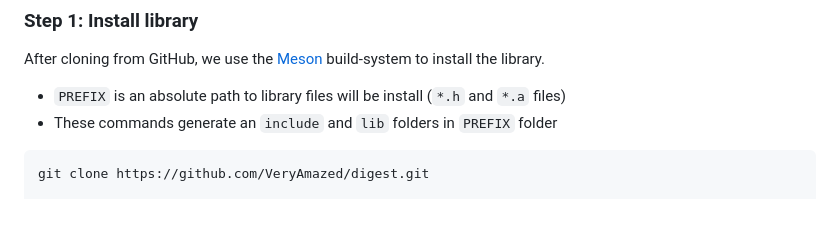
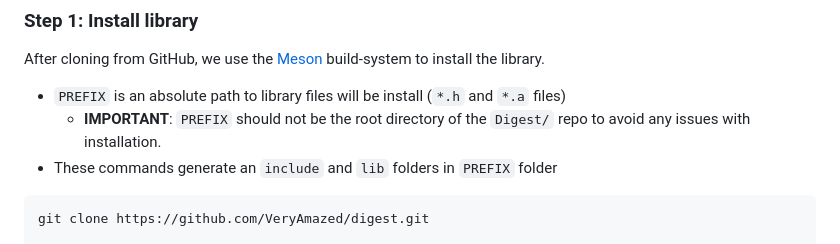
Before and after one commit to VeryAmazed/digest, a Markdown page: README.md, the part around the change. Rendered like a GitHub page; blank space fills up the shorter version.

Commit message:
Add point about installation directory.

````diff
--- a/README.md
+++ b/README.md
@@ -18,6 +18,7 @@
 
 After cloning from GitHub, we use the [Meson](https://mesonbuild.com) build-system to install the library.
 - `PREFIX` is an absolute path to library files will be install (`*.h` and `*.a` files)
+    - **IMPORTANT**: `PREFIX` should not be the root directory of the `Digest/` repo to avoid any issues with installation.
 - These commands generate an `include` and `lib` folders in `PREFIX` folder
 
 ```bash
````
